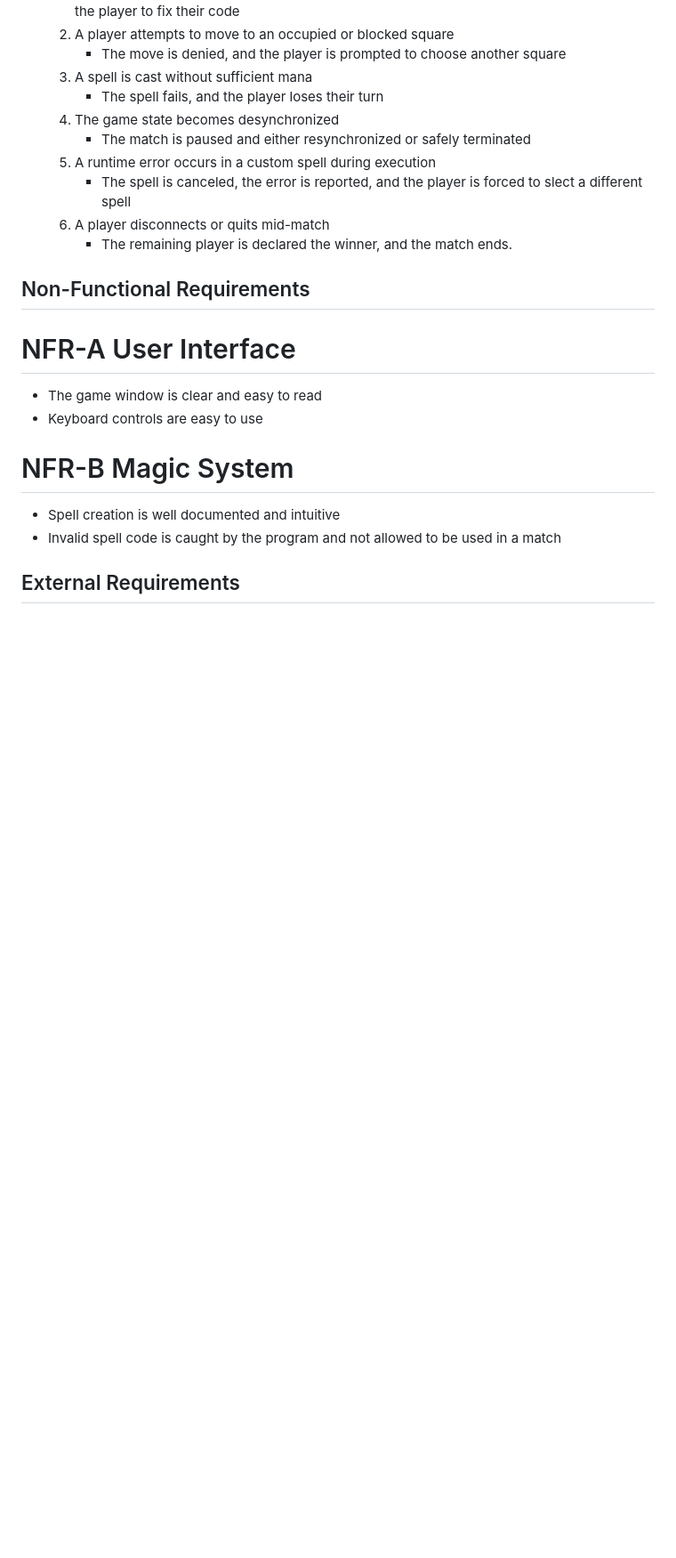
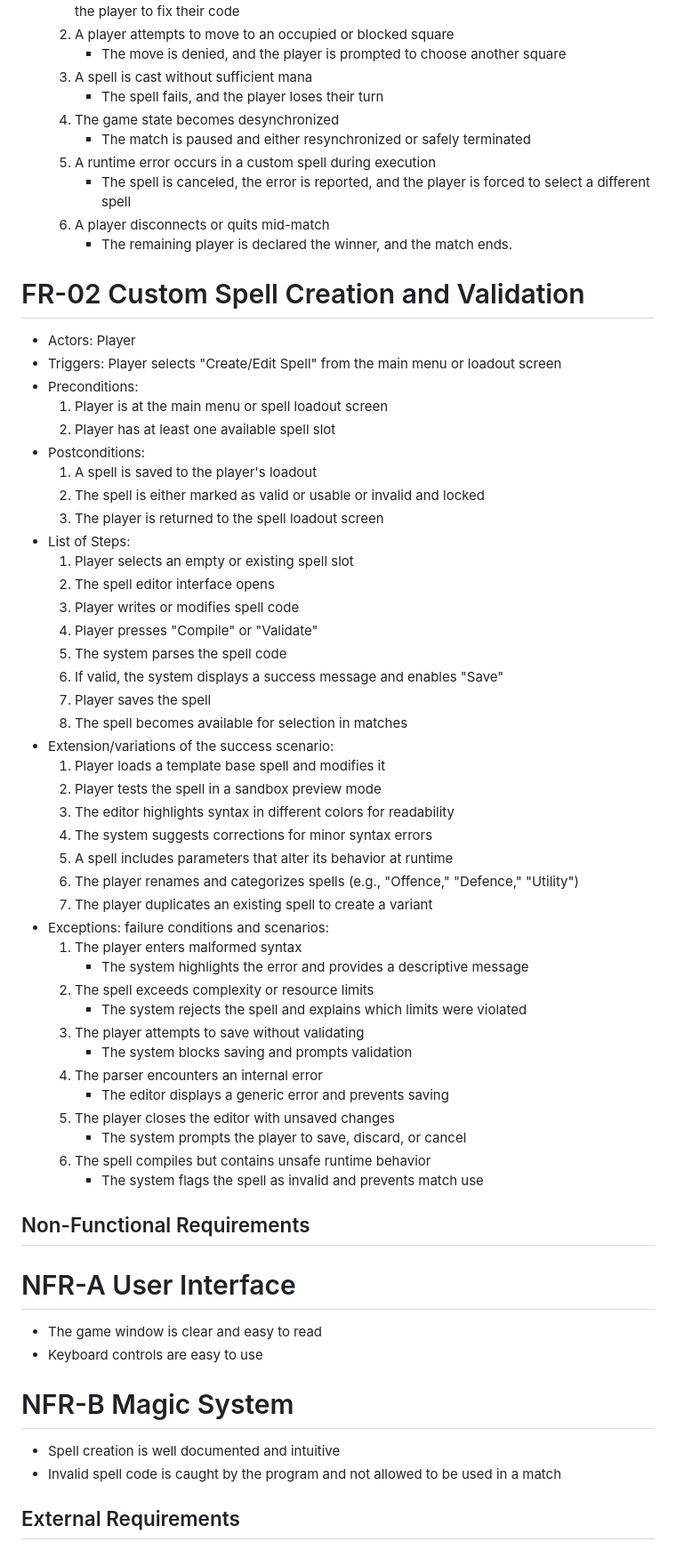
Before and after one commit to Doubleshot12349/Spellcode, a Markdown page: README.md, the part around the change. Shown at 89% size. Rendered like a GitHub page; blank space fills up the shorter version.

Commit message:
Added FR-02, Custom Spell Creation and Validation
Added Functional requirement 2, writing out the actors, triggers, preconditions, postconditions, steps, variations on success, and exceptions for custom spell creating and validation

```diff
--- a/README.md
+++ b/README.md
@@ -115,9 +115,50 @@ Most programming games nowadays are targeted towards simple, beginner coding, wh
        4. The game state becomes desynchronized
           - The match is paused and either resynchronized or safely terminated
        5. A runtime error occurs in a custom spell during execution
-          - The spell is canceled, the error is reported, and the player is forced to slect a different spell
+          - The spell is canceled, the error is reported, and the player is forced to select a different spell
        6. A player disconnects or quits mid-match
           - The remaining player is declared the winner, and the match ends.
+
+  # FR-02 Custom Spell Creation and Validation
+  - Actors: Player
+  - Triggers: Player selects "Create/Edit Spell" from the main menu or loadout screen
+  - Preconditions:
+      1. Player is at the main menu or spell loadout screen
+      2. Player has at least one available spell slot
+  - Postconditions:
+      1. A spell is saved to the player's loadout
+      2. The spell is either marked as valid or usable or invalid and locked
+      3. The player is returned to the spell loadout screen
+  - List of Steps:
+      1. Player selects an empty or existing spell slot
+      2. The spell editor interface opens
+      3. Player writes or modifies spell code
+      4. Player presses "Compile" or "Validate"
+      5. The system parses the spell code
+      6. If valid, the system displays a success message and enables "Save"
+      7. Player saves the spell
+      8. The spell becomes available for selection in matches
+  - Extension/variations of the success scenario:
+      1. Player loads a template base spell and modifies it
+      2. Player tests the spell in a sandbox preview mode
+      3. The editor highlights syntax in different colors for readability
+      4. The system suggests corrections for minor syntax errors
+      5. A spell includes parameters that alter its behavior at runtime
+      6. The player renames and categorizes spells (e.g., "Offence," "Defence," "Utility")
+      7. The player duplicates an existing spell to create a variant
+  - Exceptions: failure conditions and scenarios:
+      1. The player enters malformed syntax
+          - The system highlights the error and provides a descriptive message
+      2. The spell exceeds complexity or resource limits
+         - The system rejects the spell and explains which limits were violated
+      3. The player attempts to save without validating
+         - The system blocks saving and prompts validation
+      4. The parser encounters an internal error
+         - The editor displays a generic error and prevents saving
+      5. The player closes the editor with unsaved changes
+         - The system prompts the player to save, discard, or cancel
+      6. The spell compiles but contains unsafe runtime behavior
+         - The system flags the spell as invalid and prevents match use
 
 ## Non-Functional Requirements
 
```
